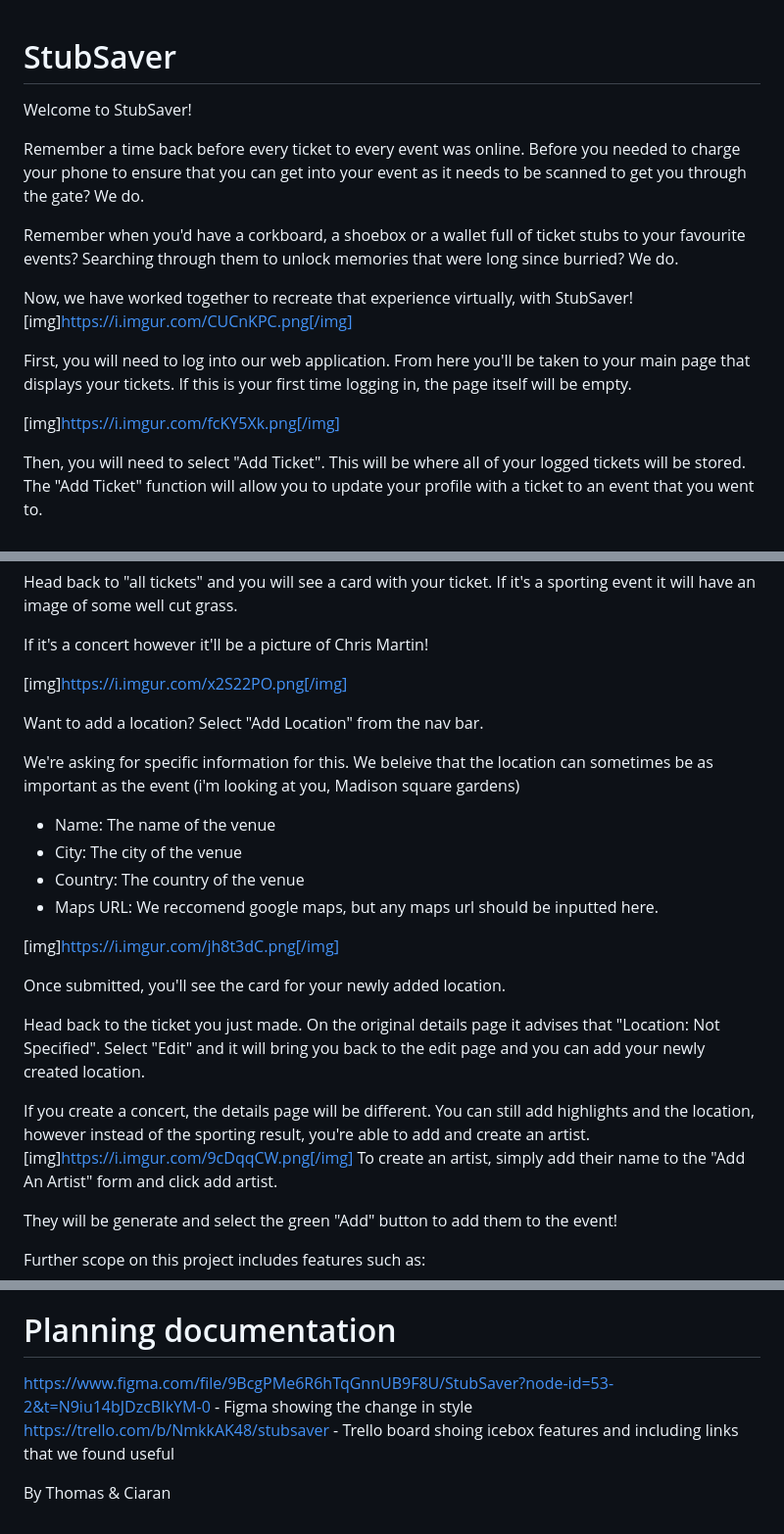
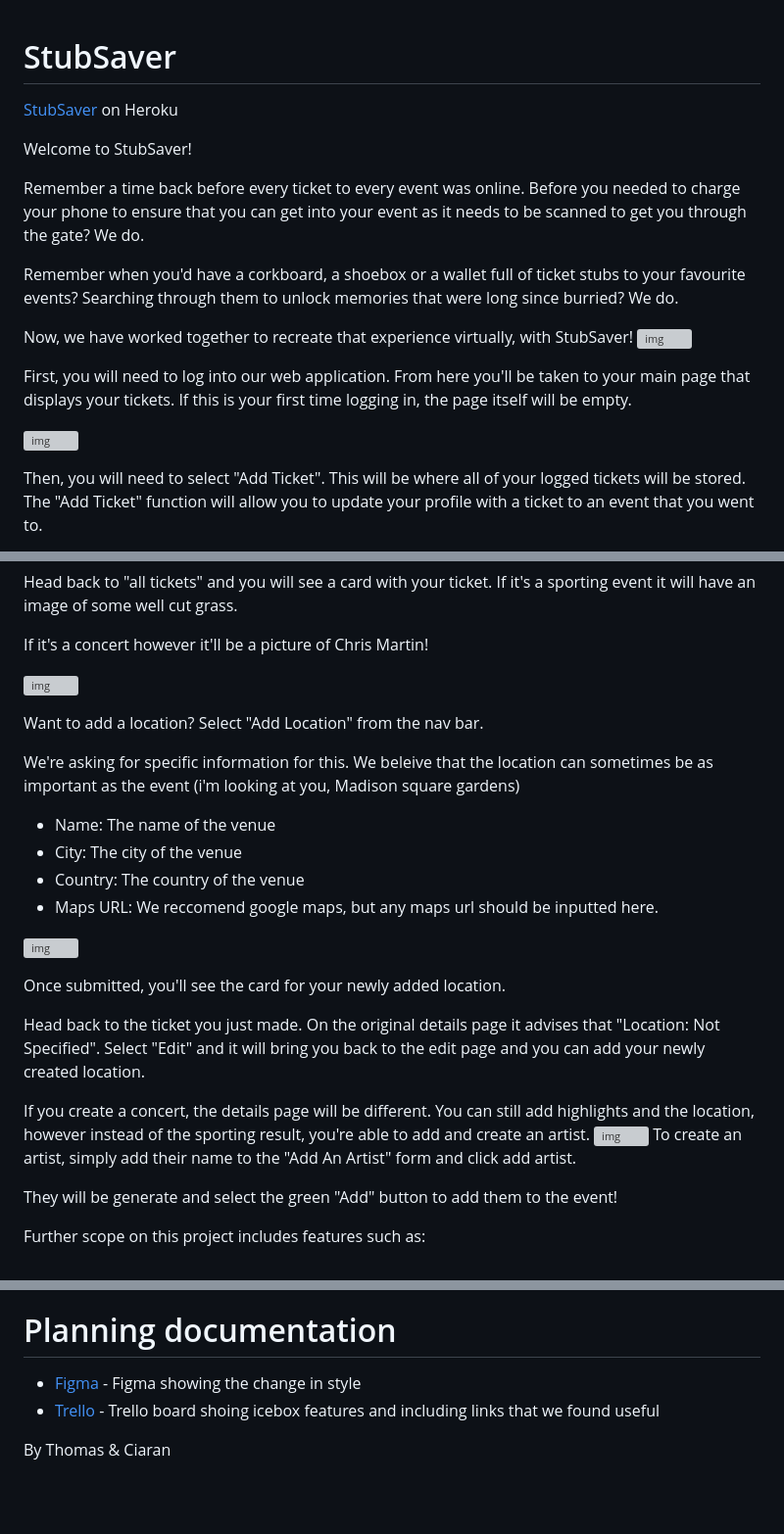
Before and after one commit to tpett20/StubSaver, a Markdown page: README.md, 3 parts joined by grey strips. Shown: that part at 98% size. Rendered like a GitHub page; blank space fills up the shorter version; grey boxes are pictures that could not be loaded.

Commit message:
format links for README

```diff
--- a/README.md
+++ b/README.md
@@ -1,4 +1,7 @@
 # StubSaver
+
+[StubSaver](http://stubsaver.herokuapp.com/) on Heroku
+
 Welcome to StubSaver!
 
 Remember a time back before every ticket to every event was online. Before you needed to charge your phone to ensure that you can get into your event as it needs to be scanned to get you through the gate? We do.
@@ -6,11 +9,11 @@ Remember a time back before every ticket to every event was online. Before you n
 Remember when you'd have a corkboard, a shoebox or a wallet full of ticket stubs to your favourite events? Searching through them to unlock memories that were long since burried? We do.
 
 Now, we have worked together to recreate that experience virtually, with StubSaver!
-[img]https://i.imgur.com/CUCnKPC.png[/img]
+![img](https://i.imgur.com/CUCnKPC.png)
 
 First, you will need to log into our web application. From here you'll be taken to your main page that displays your tickets. If this is your first time logging in, the page itself will be empty.
 
-[img]https://i.imgur.com/fcKY5Xk.png[/img]
+![img](https://i.imgur.com/fcKY5Xk.png)
 
 Then, you will need to select "Add Ticket". This will be where all of your logged tickets will be stored. The "Add Ticket" function will allow you to update your profile with a ticket to an event that you went to.
 
@@ -44,7 +47,7 @@ Head back to "all tickets" and you will see a card with your ticket. If it's a s
 
 If it's a concert however it'll be a picture of Chris Martin!
 
-[img]https://i.imgur.com/x2S22PO.png[/img]
+![img](https://i.imgur.com/x2S22PO.png)
 
 Want to add a location? Select "Add Location" from the nav bar.
 
@@ -54,14 +57,14 @@ We're asking for specific information for this. We beleive that the location can
 - Country: The country of the venue
 - Maps URL: We reccomend google maps, but any maps url should be inputted here.
 
-[img]https://i.imgur.com/jh8t3dC.png[/img]
+![img](https://i.imgur.com/jh8t3dC.png)
 
 Once submitted, you'll see the card for your newly added location.
 
 Head back to the ticket you just made. On the original details page it advises that "Location: Not Specified". Select "Edit" and it will bring you back to the edit page and you can add your newly created location.
 
 If you create a concert, the details page will be different. You can still add highlights and the location, however instead of the sporting result, you're able to add and create an artist.
-[img]https://i.imgur.com/9cDqqCW.png[/img]
+![img](https://i.imgur.com/9cDqqCW.png)
 To create an artist, simply add their name to the "Add An Artist" form and click add artist.
 
 They will be generate and select the green "Add" button to add them to the event!
@@ -80,8 +83,8 @@ Thank you for using StubSaver!
 Django, Python, postgresql, Heroku, Bulma, HTML, CSS
 
 # Planning documentation
-https://www.figma.com/file/9BcgPMe6R6hTqGnnUB9F8U/StubSaver?node-id=53-2&t=N9iu14bJDzcBIkYM-0 - Figma showing the change in style
-https://trello.com/b/NmkkAK48/stubsaver - Trello board shoing icebox features and including links that we found useful
+- [Figma](https://www.figma.com/file/9BcgPMe6R6hTqGnnUB9F8U/StubSaver?node-id=53-2&t=N9iu14bJDzcBIkYM-0) - Figma showing the change in style
+- [Trello](https://trello.com/b/NmkkAK48/stubsaver) - Trello board shoing icebox features and including links that we found useful
 
 
 By Thomas & Ciaran
```
Also changed, not shown: other parts of README.md (+1 -1 lines).
